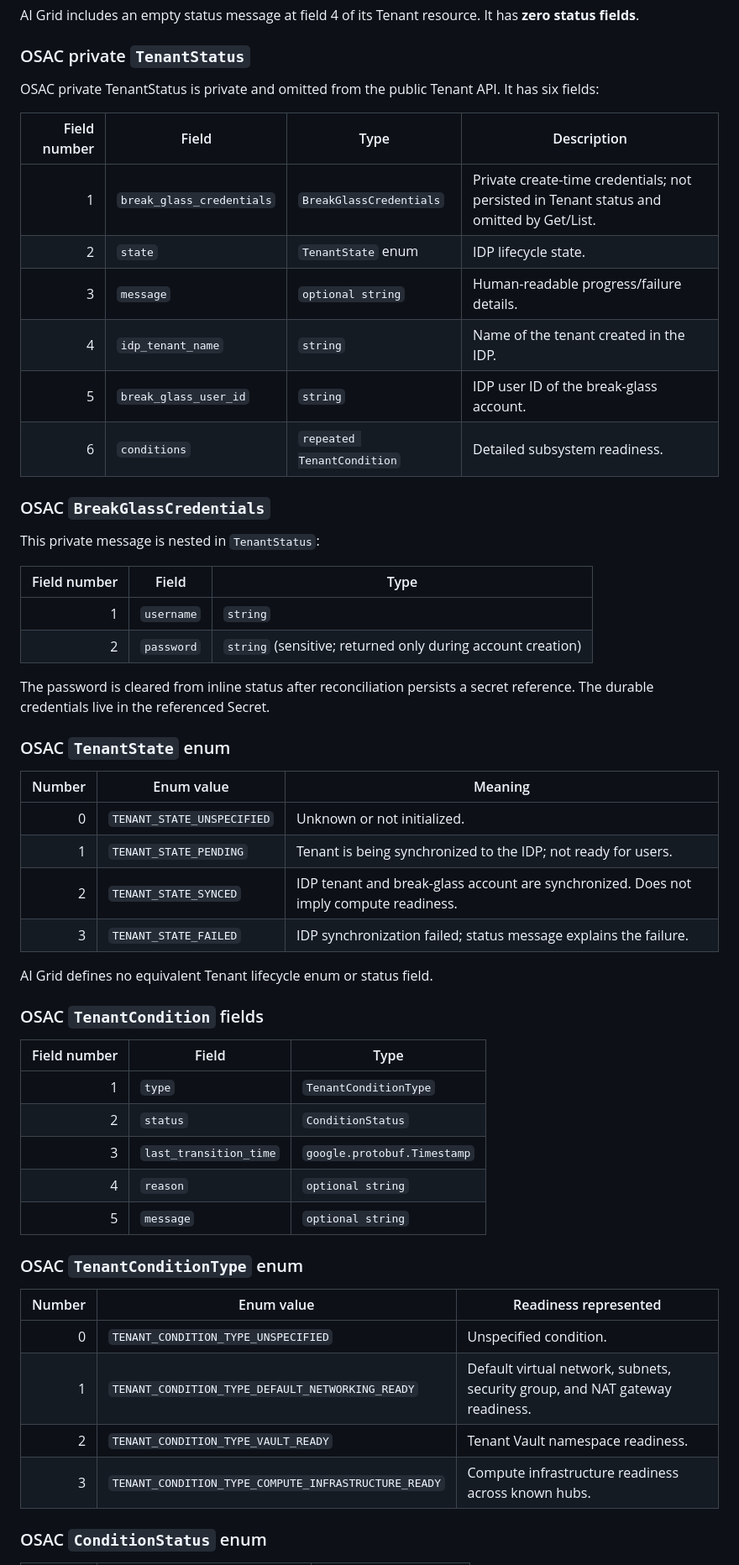
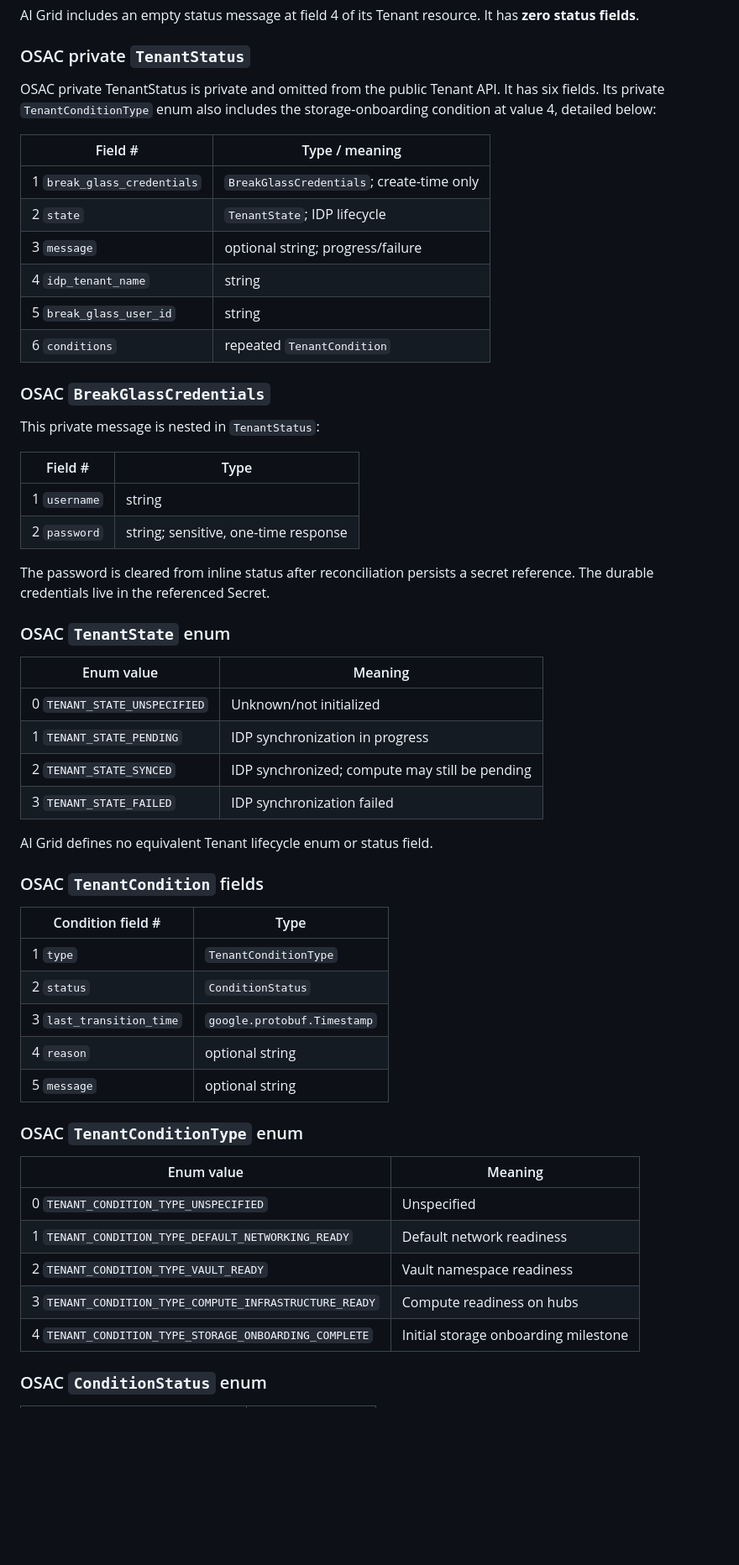
Before and after one commit to ganeshmurthy/osac-research, a Markdown page: AI-GRID-BACKEND-VS-OSAC-TENANTS-API-COMPARISON.md, the part around one of its changes. Shown at 84% size. GitHub-like rendering; blank space fills up the shorter version.

```diff
--- a/AI-GRID-BACKEND-VS-OSAC-TENANTS-API-COMPARISON.md
+++ b/AI-GRID-BACKEND-VS-OSAC-TENANTS-API-COMPARISON.md
@@ -384,58 +434,60 @@ has **zero status fields**.
 ### OSAC private `TenantStatus`
 
 OSAC private TenantStatus is private and omitted from the public Tenant API. It
-has six fields:
+has six fields. Its private `TenantConditionType` enum also includes the
+storage-onboarding condition at value 4, detailed below:
 
-| Field number | Field | Type | Description |
-|---:|---|---|---|
-| 1 | `break_glass_credentials` | `BreakGlassCredentials` | Private create-time credentials; not persisted in Tenant status and omitted by Get/List. |
-| 2 | `state` | `TenantState` enum | IDP lifecycle state. |
-| 3 | `message` | `optional string` | Human-readable progress/failure details. |
-| 4 | `idp_tenant_name` | `string` | Name of the tenant created in the IDP. |
-| 5 | `break_glass_user_id` | `string` | IDP user ID of the break-glass account. |
-| 6 | `conditions` | `repeated TenantCondition` | Detailed subsystem readiness. |
+| Field # | Type / meaning |
+|---|---|
+| 1 `break_glass_credentials` | `BreakGlassCredentials`; create-time only |
+| 2 `state` | `TenantState`; IDP lifecycle |
+| 3 `message` | optional string; progress/failure |
+| 4 `idp_tenant_name` | string |
+| 5 `break_glass_user_id` | string |
+| 6 `conditions` | repeated `TenantCondition` |
 
 ### OSAC `BreakGlassCredentials`
 
 This private message is nested in `TenantStatus`:
 
-| Field number | Field | Type |
-|---:|---|---|
-| 1 | `username` | `string` |
-| 2 | `password` | `string` (sensitive; returned only during account creation) |
+| Field # | Type |
+|---|---|
+| 1 `username` | string |
+| 2 `password` | string; sensitive, one-time response |
 
 The password is cleared from inline status after reconciliation persists a
 secret reference. The durable credentials live in the referenced Secret.
 
 ### OSAC `TenantState` enum
 
-| Number | Enum value | Meaning |
-|---:|---|---|
-| 0 | `TENANT_STATE_UNSPECIFIED` | Unknown or not initialized. |
-| 1 | `TENANT_STATE_PENDING` | Tenant is being synchronized to the IDP; not ready for users. |
-| 2 | `TENANT_STATE_SYNCED` | IDP tenant and break-glass account are synchronized. Does not imply compute readiness. |
-| 3 | `TENANT_STATE_FAILED` | IDP synchronization failed; status message explains the failure. |
+| Enum value | Meaning |
+|---|---|
+| 0 `TENANT_STATE_UNSPECIFIED` | Unknown/not initialized |
+| 1 `TENANT_STATE_PENDING` | IDP synchronization in progress |
+| 2 `TENANT_STATE_SYNCED` | IDP synchronized; compute may still be pending |
+| 3 `TENANT_STATE_FAILED` | IDP synchronization failed |
 
 AI Grid defines no equivalent Tenant lifecycle enum or status field.
 
 ### OSAC `TenantCondition` fields
 
-| Field number | Field | Type |
-|---:|---|---|
-| 1 | `type` | `TenantConditionType` |
-| 2 | `status` | `ConditionStatus` |
-| 3 | `last_transition_time` | `google.protobuf.Timestamp` |
-| 4 | `reason` | `optional string` |
-| 5 | `message` | `optional string` |
+| Condition field # | Type |
+|---|---|
+| 1 `type` | `TenantConditionType` |
+| 2 `status` | `ConditionStatus` |
+| 3 `last_transition_time` | `google.protobuf.Timestamp` |
+| 4 `reason` | optional string |
+| 5 `message` | optional string |
 
 ### OSAC `TenantConditionType` enum
 
-| Number | Enum value | Readiness represented |
-|---:|---|---|
-| 0 | `TENANT_CONDITION_TYPE_UNSPECIFIED` | Unspecified condition. |
-| 1 | `TENANT_CONDITION_TYPE_DEFAULT_NETWORKING_READY` | Default virtual network, subnets, security group, and NAT gateway readiness. |
-| 2 | `TENANT_CONDITION_TYPE_VAULT_READY` | Tenant Vault namespace readiness. |
-| 3 | `TENANT_CONDITION_TYPE_COMPUTE_INFRASTRUCTURE_READY` | Compute infrastructure readiness across known hubs. |
+| Enum value | Meaning |
+|---|---|
+| 0 `TENANT_CONDITION_TYPE_UNSPECIFIED` | Unspecified |
+| 1 `TENANT_CONDITION_TYPE_DEFAULT_NETWORKING_READY` | Default network readiness |
+| 2 `TENANT_CONDITION_TYPE_VAULT_READY` | Vault namespace readiness |
+| 3 `TENANT_CONDITION_TYPE_COMPUTE_INFRASTRUCTURE_READY` | Compute readiness on hubs |
+| 4 `TENANT_CONDITION_TYPE_STORAGE_ONBOARDING_COMPLETE` | Initial storage onboarding milestone |
 
 ### OSAC `ConditionStatus` enum
 
```
Also changed, not shown: other parts of AI-GRID-BACKEND-VS-OSAC-TENANTS-API-COMPARISON.md (+209 -197 lines).
